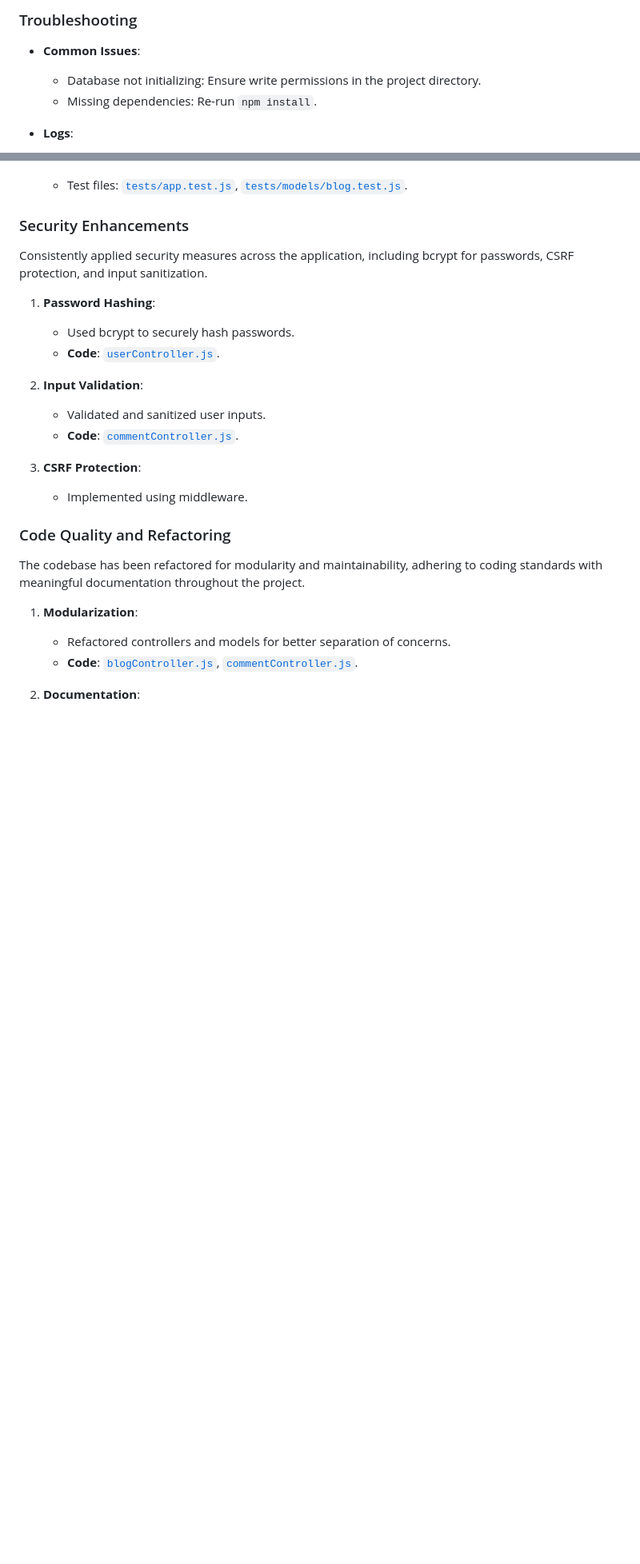
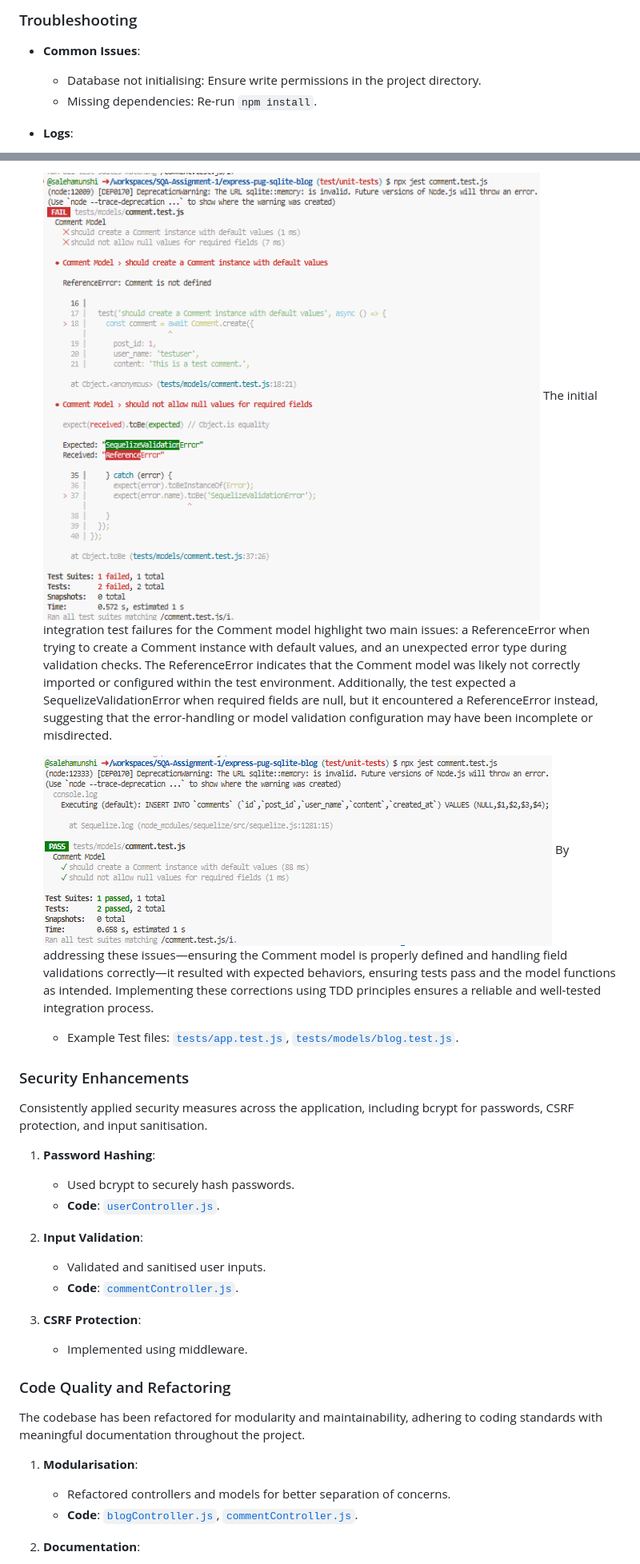
Before and after one commit to Baaizeed-Ahmed/SQA-Assignment-1, a Markdown page: README.md, 2 parts joined by grey strips. Shown: that part at 80% size. Rendered like a GitHub page; blank space fills up the shorter version.

Commit message:
Update README.md
adding in evidence/ss

```diff
--- a/README.md
+++ b/README.md
@@ -59,7 +59,7 @@ This project involves the development of an Express-based blog application, focu
 ### Troubleshooting
 
 - **Common Issues**:
-  - Database not initializing: Ensure write permissions in the project directory.
+  - Database not initialising: Ensure write permissions in the project directory.
   - Missing dependencies: Re-run `npm install`.
 
 - **Logs**:
@@ -202,17 +204,22 @@ Comprehensive unit and integration tests developed, employing Jest to ensure hig
 
+   ![Comment Int Test Error](src/images/comment%20int%20test%20error.png)
+   The initial integration test failures for the Comment model highlight two main issues: a ReferenceError when trying to create a Comment instance with default values, and an unexpected error type during validation checks. The ReferenceError indicates that the Comment model was likely not correctly imported or configured within the test environment. Additionally, the test expected a SequelizeValidationError when required fields are null, but it encountered a ReferenceError instead, suggesting that the error-handling or model validation configuration may have been incomplete or misdirected.
 
-   - Test files: [`tests/app.test.js`](./tests/app.test.js), [`tests/models/blog.test.js`](./tests/models/blog.test.js).
+   ![Comment Int Test Pass](src/images/comment%20int%20test%20pass.png)
+   By addressing these issues—ensuring the Comment model is properly defined and handling field validations correctly—it resulted with expected behaviors, ensuring tests pass and the model functions as intended. Implementing these corrections using TDD principles ensures a reliable and well-tested integration process.
+
+   - Example Test files: [`tests/app.test.js`](./tests/app.test.js), [`tests/models/blog.test.js`](./tests/models/blog.test.js).
 
 ### Security Enhancements
 
-Consistently applied security measures across the application, including bcrypt for passwords, CSRF protection, and input sanitization.
+Consistently applied security measures across the application, including bcrypt for passwords, CSRF protection, and input sanitisation.
 
 1. **Password Hashing**:
    - Used bcrypt to securely hash passwords.
    - **Code**: [`userController.js`](./userController.js).
 
 2. **Input Validation**:
-   - Validated and sanitized user inputs.
+   - Validated and sanitised user inputs.
    - **Code**: [`commentController.js`](./commentController.js).
 
 3. **CSRF Protection**:
@@ -222,7 +229,7 @@ Consistently applied security measures across the application, including bcrypt
 
 The codebase has been refactored for modularity and maintainability, adhering to coding standards with meaningful documentation throughout the project.
 
-1. **Modularization**:
+1. **Modularisation**:
    - Refactored controllers and models for better separation of concerns.
    - **Code**: [`blogController.js`](./blogController.js), [`commentController.js`](./commentController.js).
 
```
Also changed, not shown: other parts of README.md (+15 -6 lines).
